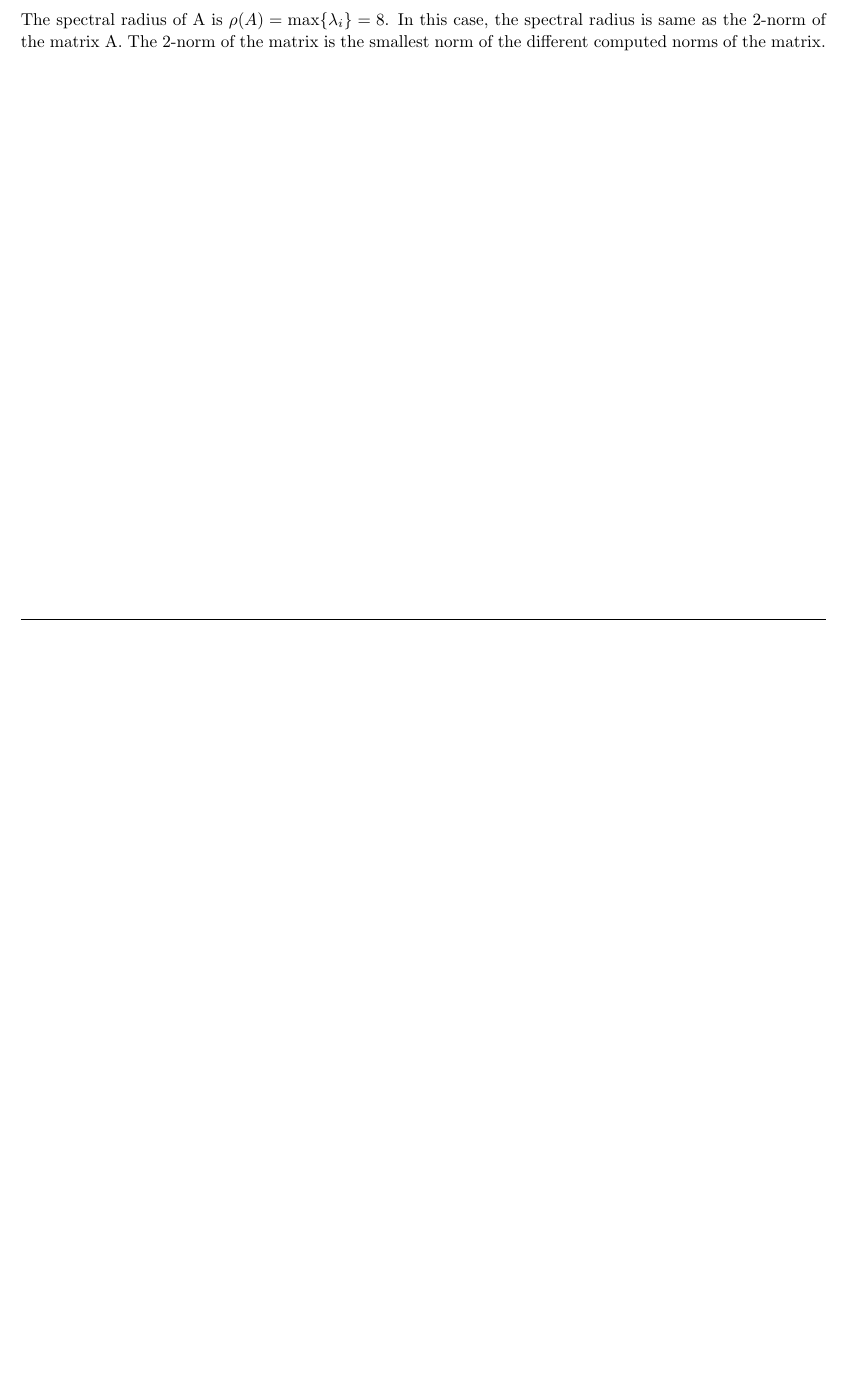
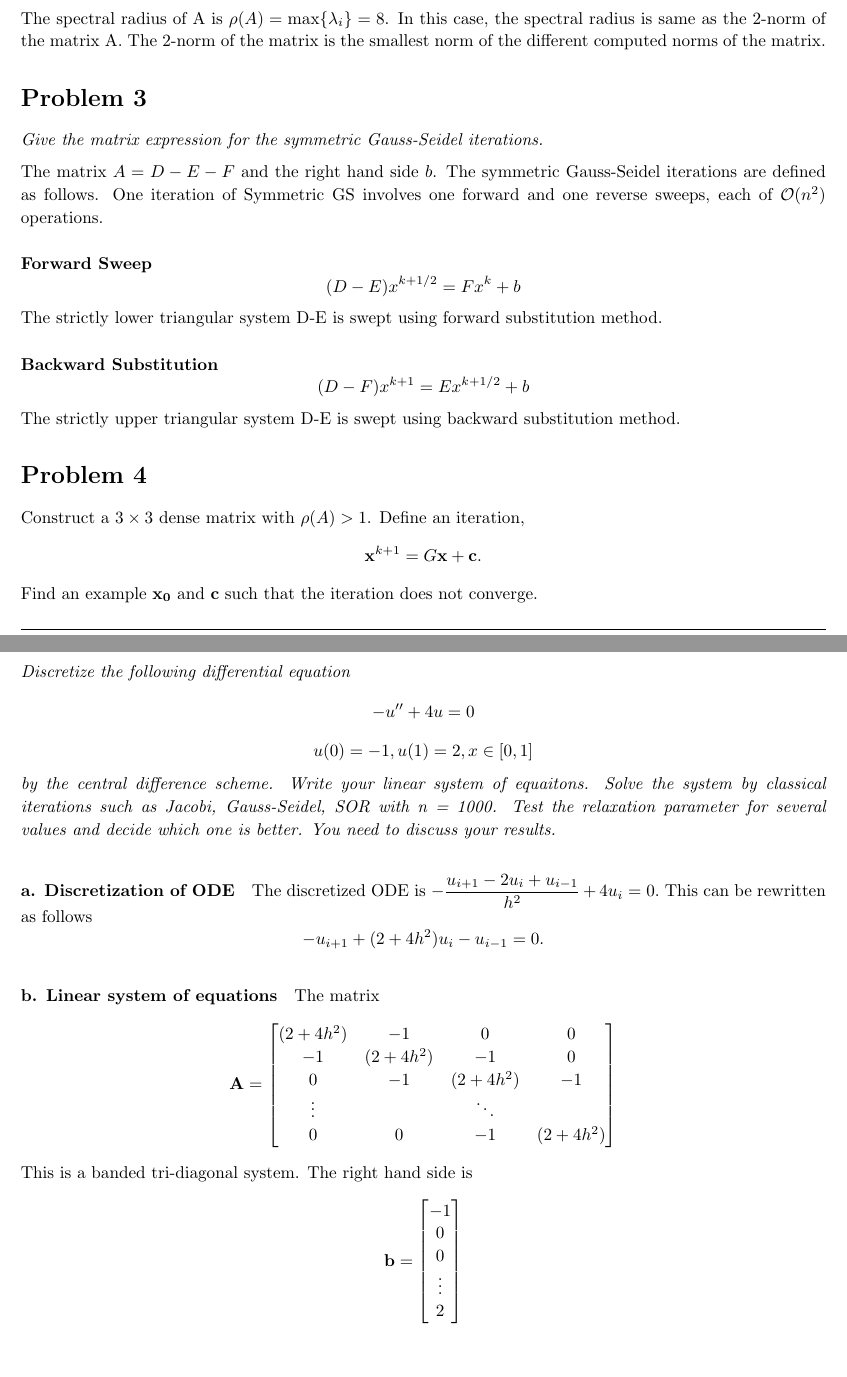
Before and after one commit to komahanb/linear-nonlinear-algebra, a LaTeX problem sheet (homeworks/solution.tex): part of page 3 of 3 before the commit and two parts of pages 3 and 4 of 4 after it, the two joined at a grey line, cut so that both start at the same text, the shorter picture padded with empty space. Compiled offline with pdfLaTeX.

Commit message:
setup runs

```diff
--- a/homeworks/solution.tex
+++ b/homeworks/solution.tex
@@ -299,4 +299,83 @@
 
 \end{homeworkProblem}
 
+\begin{homeworkProblem}
+  \emph{Give the matrix expression for the symmetric Gauss-Seidel iterations.}
+  \medskip
+
+  The matrix $A = D-E-F$ and the right hand side $b$. The symmetric
+  Gauss-Seidel iterations are defined as follows.
+  One iteration of Symmetric GS involves one forward and one reverse
+  sweeps, each of ${\cal{O}}(n^2)$ operations.
+
+
+  \paragraph{Forward Sweep}
+
+  $$(D-E) x^{k+1/2} = F x^{k} + b$$
+
+  The strictly lower triangular system D-E is swept using forward
+  substitution method.
+
+  \paragraph{Backward Substitution}
+
+  $$(D-F) x^{k+1} = E x^{k+1/2} + b$$
+
+  The strictly upper triangular system D-E is swept using backward
+  substitution method.
+
+\end{homeworkProblem}
+
+\begin{homeworkProblem}
+Construct a $3 \times 3$ dense matrix with $\rho(A)>1$. Define an
+iteration,
+$$
+\mathbf{x}^{k+1} = G \mathbf{x} + \mathbf{c}.
+$$
+Find an example $\mathbf{x_0}$ and $\mathbf{c}$ such that the
+iteration does not converge.
+
+\end{homeworkProblem}
+
+\begin{homeworkProblem}
+\emph{Discretize the following differential equation}
+  $$ -u^{\prime\prime} + 4 u = 0 $$
+  $$ u(0) = -1, u(1) = 2, x\in [0,1]$$
+\emph{by the central
+    difference scheme. Write your linear system of equaitons. Solve
+    the system by classical iterations such as Jacobi, Gauss-Seidel,
+    SOR with n = 1000. Test the relaxation parameter for several
+    values and decide which one is better.  You need to discuss your
+    results. }
+
+  \paragraph{a. Discretization of ODE}
+  \medskip
+  The discretized ODE is  $ - \dfrac{u_{i+1} -2 u_i + u_{i-1}}{h^2} + 4 u_i = 0.$
+  This can be rewritten as follows$$- u_{i+1} + (2 + 4h^2) u_i - u_{i-1}  = 0.$$
+
+  \paragraph{b. Linear system of equations}
+  \medskip
+  The matrix
+  $$\mathbf{A} =
+  \begin{bmatrix}
+    (2 + 4h^2) & -1         & 0 & 0 \\
+    -1         & (2 + 4h^2) & -1 & 0  \\
+    0          & -1         & (2 + 4h^2) & -1  \\
+    \vdots      &      & \ddots  &   \\
+    0          &       0    & -1        & (2 + 4h^2)
+  \end{bmatrix}$$
+This is a banded tri-diagonal system. The right hand side is
+ $$\mathbf{b} =
+  \begin{bmatrix}
+    -1 \\
+    0 \\
+    0 \\
+    \vdots\\
+    2
+  \end{bmatrix}$$
+  %\paragraph{c. Relaxation Parameter}
+  %\paragraph{d. Iterative solutions}
+
+\end{homeworkProblem}
+
+
 \end{document}
```
Also changed, not shown: 1 other file.
